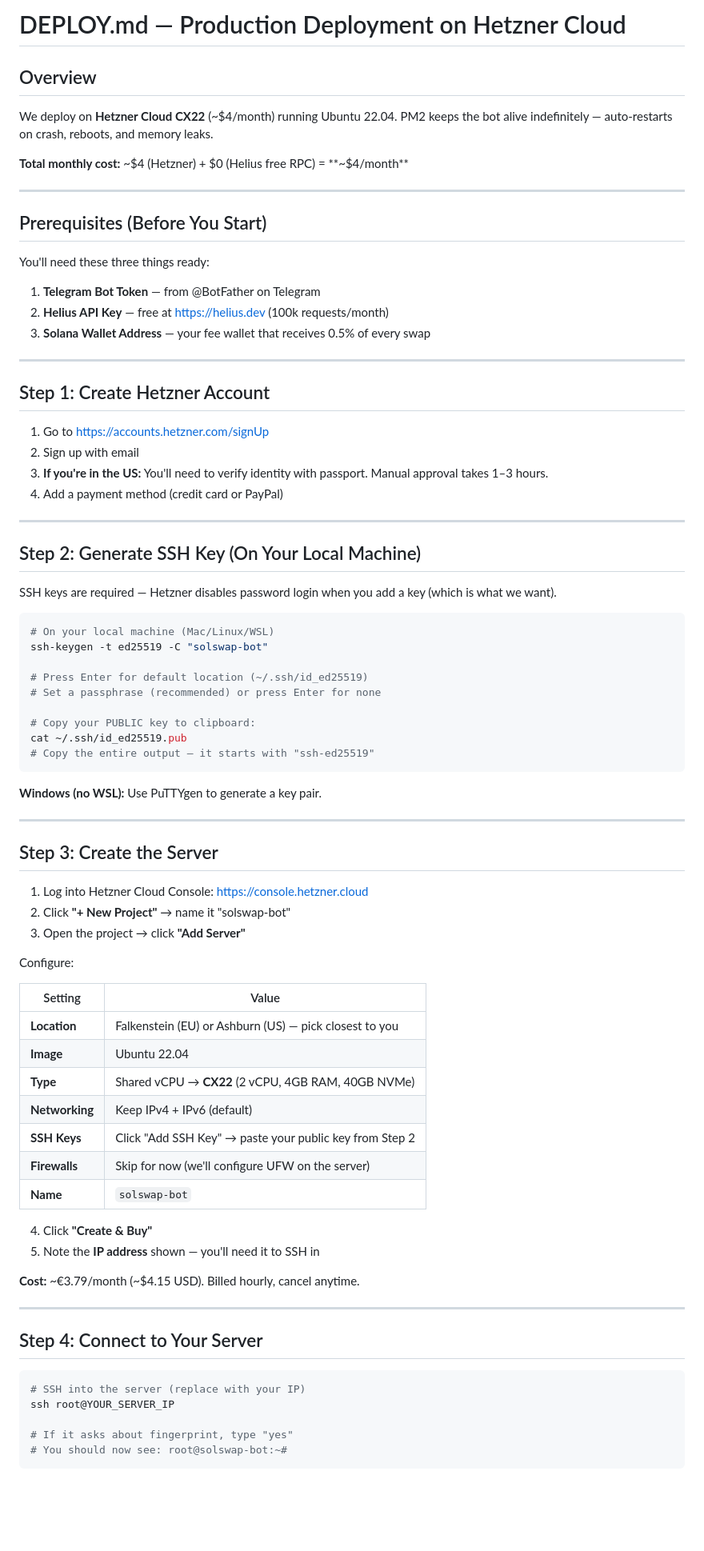
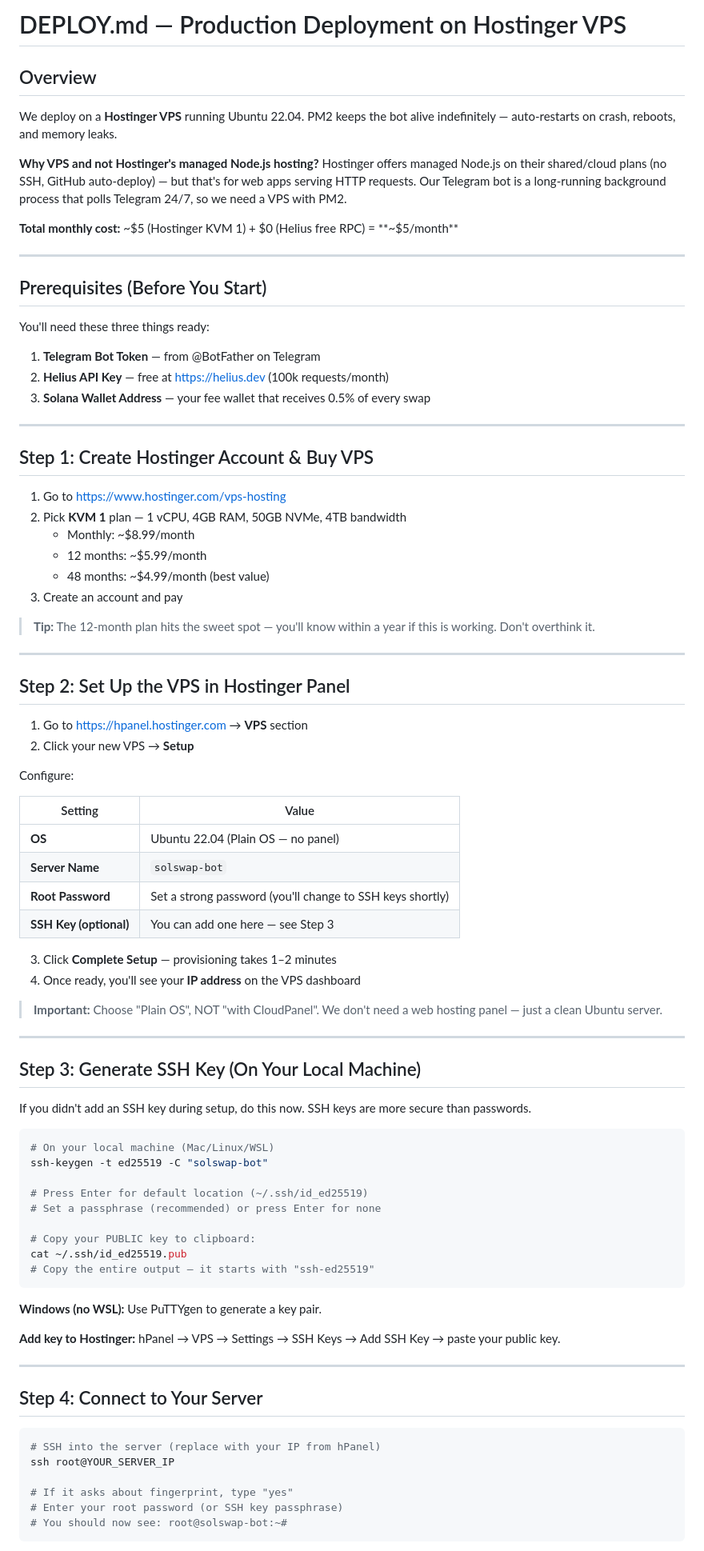
Before and after one commit to aezakmi121/solswapbot, a Markdown page: DEPLOY.md, the part around one of its changes. Shown at 80% size. Rendered like a GitHub page; blank space fills up the shorter version.

````diff
--- a/DEPLOY.md
+++ b/DEPLOY.md
@@ -1,10 +1,12 @@
-# DEPLOY.md — Production Deployment on Hetzner Cloud
+# DEPLOY.md — Production Deployment on Hostinger VPS
 
 ## Overview
 
-We deploy on **Hetzner Cloud CX22** (~$4/month) running Ubuntu 22.04. PM2 keeps the bot alive indefinitely — auto-restarts on crash, reboots, and memory leaks.
+We deploy on a **Hostinger VPS** running Ubuntu 22.04. PM2 keeps the bot alive indefinitely — auto-restarts on crash, reboots, and memory leaks.
 
-**Total monthly cost:** ~$4 (Hetzner) + $0 (Helius free RPC) = **~$4/month**
+**Why VPS and not Hostinger's managed Node.js hosting?** Hostinger offers managed Node.js on their shared/cloud plans (no SSH, GitHub auto-deploy) — but that's for web apps serving HTTP requests. Our Telegram bot is a long-running background process that polls Telegram 24/7, so we need a VPS with PM2.
+
+**Total monthly cost:** ~$5 (Hostinger KVM 1) + $0 (Helius free RPC) = **~$5/month**
 
 ---
 
@@ -18,18 +20,43 @@ You'll need these three things ready:
 
 ---
 
-## Step 1: Create Hetzner Account
+## Step 1: Create Hostinger Account & Buy VPS
 
-1. Go to https://accounts.hetzner.com/signUp
-2. Sign up with email
-3. **If you're in the US:** You'll need to verify identity with passport. Manual approval takes 1–3 hours.
-4. Add a payment method (credit card or PayPal)
+1. Go to https://www.hostinger.com/vps-hosting
+2. Pick **KVM 1** plan — 1 vCPU, 4GB RAM, 50GB NVMe, 4TB bandwidth
+   - Monthly: ~$8.99/month
+   - 12 months: ~$5.99/month
+   - 48 months: ~$4.99/month (best value)
+3. Create an account and pay
+
+> **Tip:** The 12-month plan hits the sweet spot — you'll know within a year if this is working. Don't overthink it.
 
 ---
 
-## Step 2: Generate SSH Key (On Your Local Machine)
+## Step 2: Set Up the VPS in Hostinger Panel
 
-SSH keys are required — Hetzner disables password login when you add a key (which is what we want).
+1. Go to https://hpanel.hostinger.com → **VPS** section
+2. Click your new VPS → **Setup**
+
+Configure:
+
+| Setting | Value |
+|---------|-------|
+| **OS** | Ubuntu 22.04 (Plain OS — no panel) |
+| **Server Name** | `solswap-bot` |
+| **Root Password** | Set a strong password (you'll change to SSH keys shortly) |
+| **SSH Key (optional)** | You can add one here — see Step 3 |
+
+3. Click **Complete Setup** — provisioning takes 1–2 minutes
+4. Once ready, you'll see your **IP address** on the VPS dashboard
+
+> **Important:** Choose "Plain OS", NOT "with CloudPanel". We don't need a web hosting panel — just a clean Ubuntu server.
+
+---
+
+## Step 3: Generate SSH Key (On Your Local Machine)
+
+If you didn't add an SSH key during setup, do this now. SSH keys are more secure than passwords.
 
 ```bash
 # On your local machine (Mac/Linux/WSL)
@@ -45,39 +72,17 @@ cat ~/.ssh/id_ed25519.pub
 
 **Windows (no WSL):** Use PuTTYgen to generate a key pair.
 
----
-
-## Step 3: Create the Server
-
-1. Log into Hetzner Cloud Console: https://console.hetzner.cloud
-2. Click **"+ New Project"** → name it "solswap-bot"
-3. Open the project → click **"Add Server"**
-
-Configure:
-
-| Setting | Value |
-|---------|-------|
-| **Location** | Falkenstein (EU) or Ashburn (US) — pick closest to you |
-| **Image** | Ubuntu 22.04 |
-| **Type** | Shared vCPU → **CX22** (2 vCPU, 4GB RAM, 40GB NVMe) |
-| **Networking** | Keep IPv4 + IPv6 (default) |
-| **SSH Keys** | Click "Add SSH Key" → paste your public key from Step 2 |
-| **Firewalls** | Skip for now (we'll configure UFW on the server) |
-| **Name** | `solswap-bot` |
-
-4. Click **"Create & Buy"**
-5. Note the **IP address** shown — you'll need it to SSH in
-
-**Cost:** ~€3.79/month (~$4.15 USD). Billed hourly, cancel anytime.
+**Add key to Hostinger:** hPanel → VPS → Settings → SSH Keys → Add SSH Key → paste your public key.
 
 ---
 
 ## Step 4: Connect to Your Server
 
 ```bash
-# SSH into the server (replace with your IP)
+# SSH into the server (replace with your IP from hPanel)
 ssh root@YOUR_SERVER_IP
 
 # If it asks about fingerprint, type "yes"
+# Enter your root password (or SSH key passphrase)
 # You should now see: root@solswap-bot:~#
 ```
````
Also changed, not shown: other parts of DEPLOY.md (+35 -24 lines), CLAUDE.md (+1 -1 lines).
